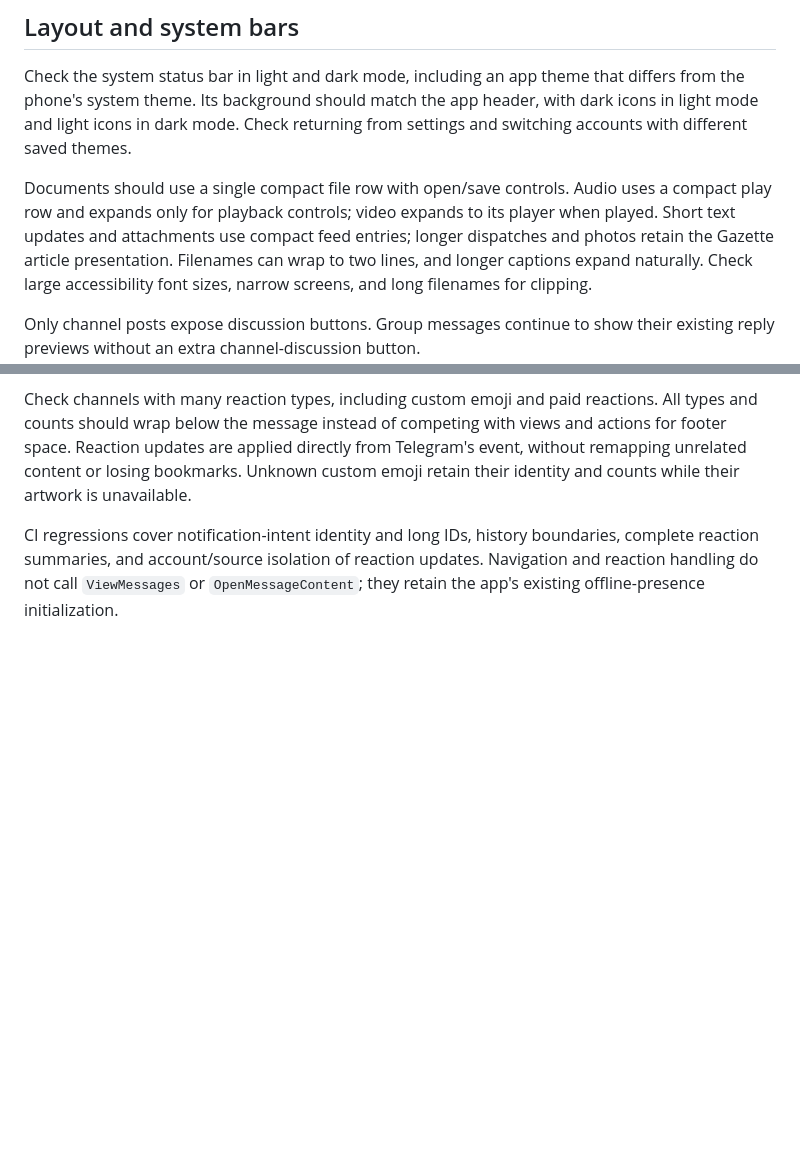
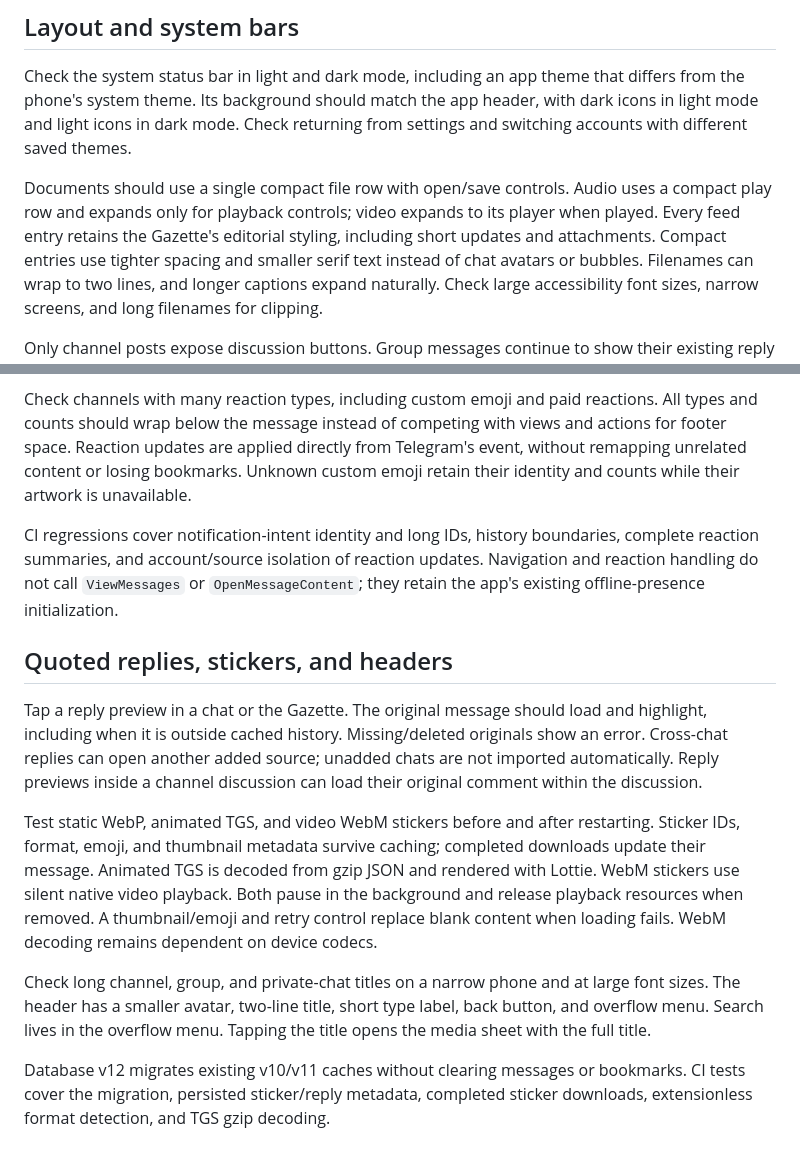
Before and after one commit to SeriousRasCode/GhostGram, a Markdown page: docs/message-verification.md, 2 parts joined by grey strips. Drawn GitHub-style; blank space fills up the shorter version.

Commit message:
Document Gazette reply and sticker checks

```diff
--- a/docs/message-verification.md
+++ b/docs/message-verification.md
@@ -80,8 +80,9 @@ settings and switching accounts with different saved themes.
 
 Documents should use a single compact file row with open/save controls. Audio uses
 a compact play row and expands only for playback controls; video expands to its
-player when played. Short text updates and attachments use compact feed entries;
-longer dispatches and photos retain the Gazette article presentation. Filenames can
+player when played. Every feed entry retains the Gazette's editorial styling, including
+short updates and attachments. Compact entries use tighter spacing and smaller serif
+text instead of chat avatars or bubbles. Filenames can
 wrap to two lines, and longer captions expand naturally. Check large accessibility
 font sizes, narrow screens, and long filenames for clipping.
 
@@ -113,3 +114,27 @@ CI regressions cover notification-intent identity and long IDs, history boundari
 complete reaction summaries, and account/source isolation of reaction updates. Navigation
 and reaction handling do not call `ViewMessages` or `OpenMessageContent`; they retain
 the app's existing offline-presence initialization.
+
+## Quoted replies, stickers, and headers
+
+Tap a reply preview in a chat or the Gazette. The original message should load and
+highlight, including when it is outside cached history. Missing/deleted originals show
+an error. Cross-chat replies can open another added source; unadded chats are not
+imported automatically. Reply previews inside a channel discussion can load their
+original comment within the discussion.
+
+Test static WebP, animated TGS, and video WebM stickers before and after restarting.
+Sticker IDs, format, emoji, and thumbnail metadata survive caching; completed downloads
+update their message. Animated TGS is decoded from gzip JSON and rendered with Lottie.
+WebM stickers use silent native video playback. Both pause in the background and
+release playback resources when removed. A thumbnail/emoji and retry control replace
+blank content when loading fails. WebM decoding remains dependent on device codecs.
+
+Check long channel, group, and private-chat titles on a narrow phone and at large
+font sizes. The header has a smaller avatar, two-line title, short type label, back
+button, and overflow menu. Search lives in the overflow menu. Tapping the title opens
+the media sheet with the full title.
+
+Database v12 migrates existing v10/v11 caches without clearing messages or bookmarks.
+CI tests cover the migration, persisted sticker/reply metadata, completed sticker
+downloads, extensionless format detection, and TGS gzip decoding.
```
